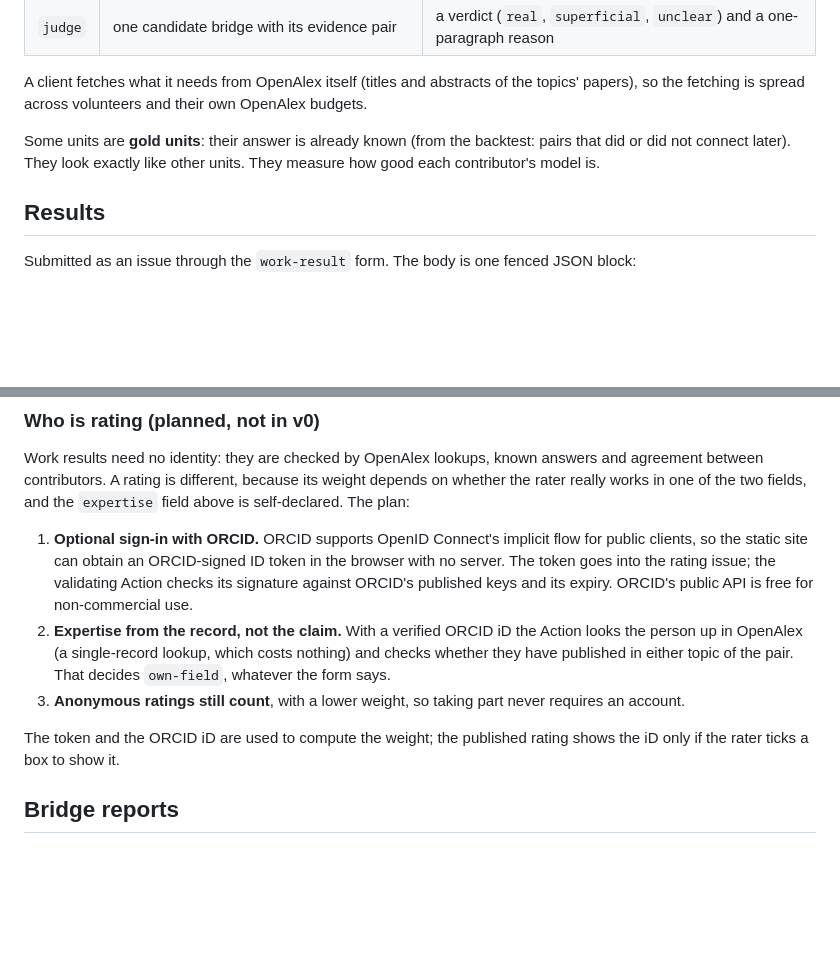
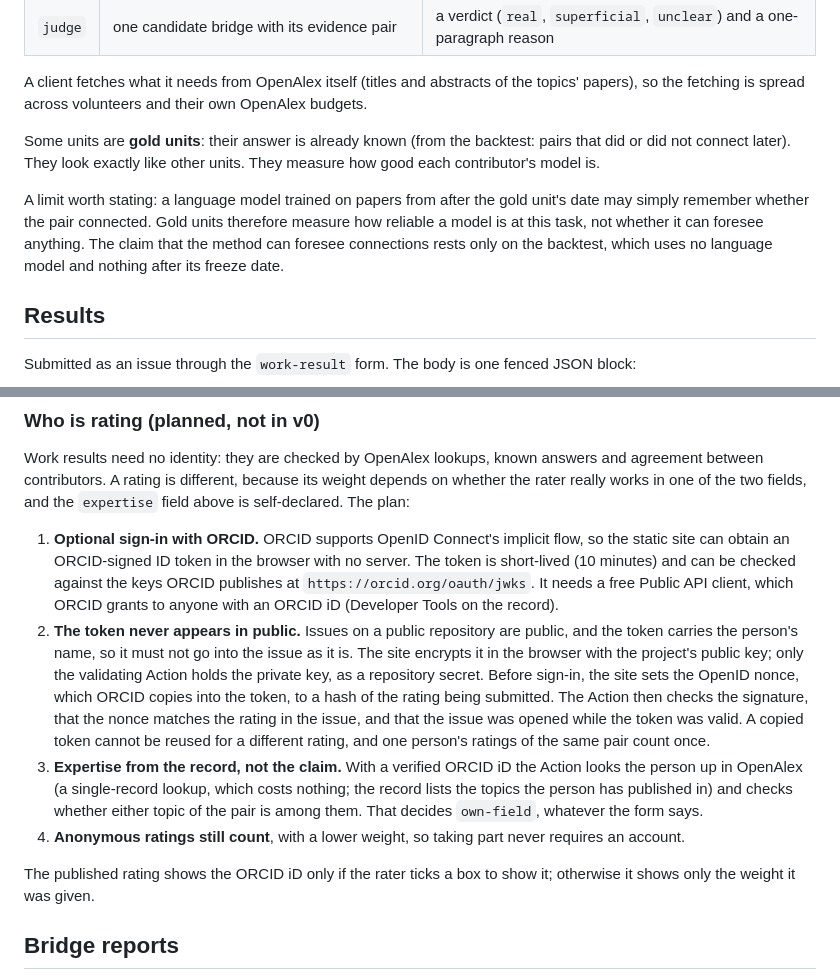
Before and after one commit to nicolas-maman/undiscovered, a Markdown page: PROTOCOL.md, 2 parts joined by grey strips. Rendered like a GitHub page; blank space fills up the shorter version.

Commit message:
Fix two gaps in the protocol draft and an overclaim in the README
- Rating sign-in: an ORCID ID token carries the person's name, and issues
  are public, so the token is now encrypted for the validating Action and
  bound to the rating by the OpenID nonce.
- Gold units: say plainly that a model trained on later papers may
  remember the answer, so they measure reliability, not foresight.
- README: the backtest beats a Science4Cast-style baseline, not every
  method listed; the status now links the plan and the results page.

```diff
--- a/PROTOCOL.md
+++ b/PROTOCOL.md
@@ -63,6 +63,13 @@ Some units are **gold units**: their answer is already known (from the
 backtest: pairs that did or did not connect later). They look exactly like
 other units. They measure how good each contributor's model is.
 
+A limit worth stating: a language model trained on papers from after the
+gold unit's date may simply remember whether the pair connected. Gold units
+therefore measure how reliable a model is at this task, not whether it can
+foresee anything. The claim that the method can foresee connections rests
+only on the backtest, which uses no language model and nothing after its
+freeze date.
+
 ## Results
 
 Submitted as an issue through the `work-result` form. The body is one fenced
@@ -103,20 +110,31 @@ its weight depends on whether the rater really works in one of the two
 fields, and the `expertise` field above is self-declared. The plan:
 
 1. **Optional sign-in with ORCID.** ORCID supports OpenID Connect's implicit
-   flow for public clients, so the static site can obtain an ORCID-signed ID
-   token in the browser with no server. The token goes into the rating
-   issue; the validating Action checks its signature against ORCID's
-   published keys and its expiry. ORCID's public API is free for
-   non-commercial use.
-2. **Expertise from the record, not the claim.** With a verified ORCID iD the
+   flow, so the static site can obtain an ORCID-signed ID token in the
+   browser with no server. The token is short-lived (10 minutes) and can be
+   checked against the keys ORCID publishes at `https://orcid.org/oauth/jwks`.
+   It needs a free Public API client, which ORCID grants to anyone with an
+   ORCID iD (Developer Tools on the record).
+2. **The token never appears in public.** Issues on a public repository are
+   public, and the token carries the person's name, so it must not go into
+   the issue as it is. The site encrypts it in the browser with the
+   project's public key; only the validating Action holds the private key,
+   as a repository secret. Before sign-in, the site sets the OpenID nonce,
+   which ORCID copies into the token, to a hash of the rating being
+   submitted. The Action then checks the signature, that the nonce matches
+   the rating in the issue, and that the issue was opened while the token
+   was valid. A copied token cannot be reused for a different rating, and
+   one person's ratings of the same pair count once.
+3. **Expertise from the record, not the claim.** With a verified ORCID iD the
    Action looks the person up in OpenAlex (a single-record lookup, which
-   costs nothing) and checks whether they have published in either topic of
-   the pair. That decides `own-field`, whatever the form says.
-3. **Anonymous ratings still count**, with a lower weight, so taking part
+   costs nothing; the record lists the topics the person has published in)
+   and checks whether either topic of the pair is among them. That decides
+   `own-field`, whatever the form says.
+4. **Anonymous ratings still count**, with a lower weight, so taking part
    never requires an account.
 
-The token and the ORCID iD are used to compute the weight; the published
-rating shows the iD only if the rater ticks a box to show it.
+The published rating shows the ORCID iD only if the rater ticks a box to
+show it; otherwise it shows only the weight it was given.
 
 ## Bridge reports
 
```
Also changed, not shown: README.md (+9 -4 lines).
